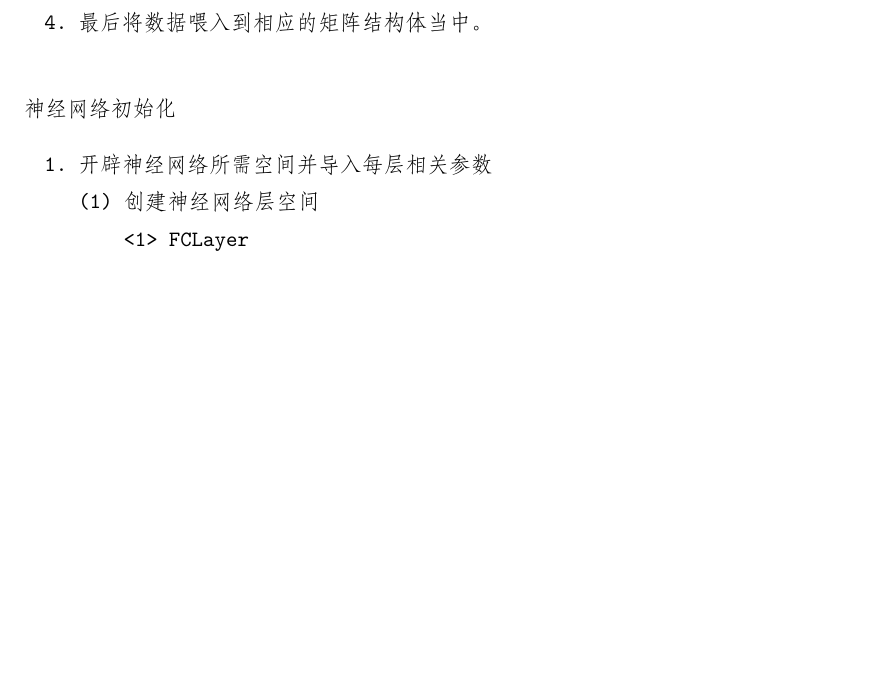
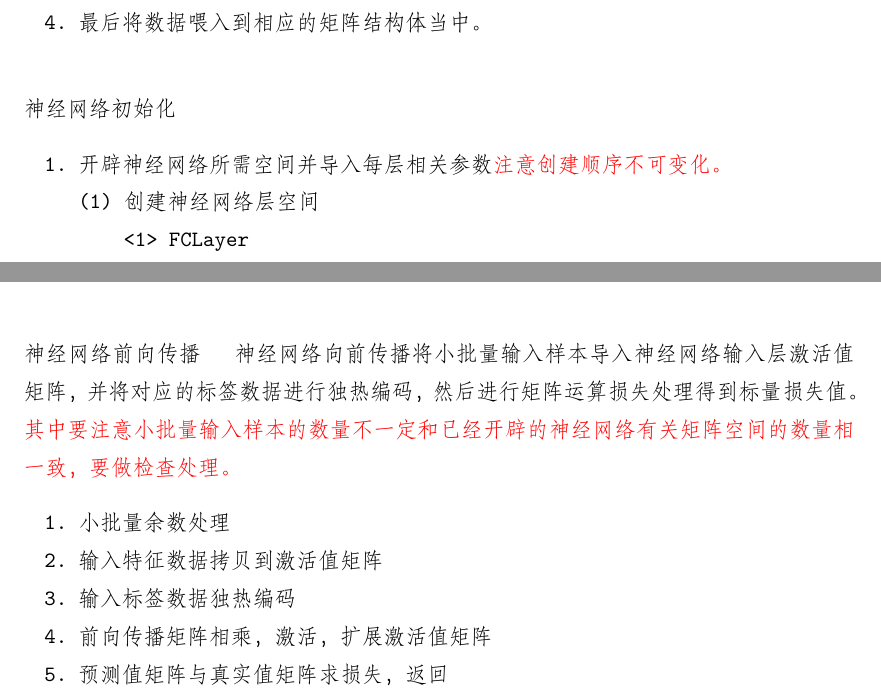
Before and after one commit to fzingithub/TL, a LaTeX document (TL.tex, which reads ThesisFiles/neural_network.tex): part of page 33 of 40 before the commit and two parts of pages 33 and 34 of 40 after it, the two joined at a grey line, cut so that both start at the same text, the shorter picture padded with empty space. Compiled offline with XeLaTeX.

Commit message:
NN forward
NN forward including Remainder processing,onehot coding,Forward matrix operation propagation,Calculated loss.

```diff
--- a/ThesisFiles/neural_network.tex
+++ b/ThesisFiles/neural_network.tex
@@ -845,8 +845,9 @@ typedef struct{
 
 \paragraph{神经网络初始化}
 \begin{enumerate}
-  \item 开辟神经网络所需空间并导入每层相关参数
+  \item 开辟神经网络所需空间并导入每层相关参数\textcolor{red}{注意创建顺序不可变化。}
   \begin{enumerate}[(1)]
     \item 创建神经网络层空间
     \begin{enumerate}[<1>]
       \item FCLayer
+    \end{enumerate}
@@ -880,4 +880,12 @@ typedef struct{
 
 
 
-%\paragraph{神经网络前向传播}
+\paragraph{神经网络前向传播} ~神经网络向前传播将小批量输入样本导入神经网络输入层激活值矩阵，并将对应的标签数据进行独热编码，然后进行矩阵运算损失处理得到标量损失值。\textcolor{red}{其中要注意小批量输入样本的数量不一定和已经开辟的神经网络有关矩阵空间的数量相一致，要做检查处理。}
+
+\begin{enumerate}
+  \item 小批量余数处理
+  \item 输入特征数据拷贝到激活值矩阵
+  \item 输入标签数据独热编码
+  \item 前向传播矩阵相乘，激活，扩展激活值矩阵
+  \item 预测值矩阵与真实值矩阵求损失，返回
+\end{enumerate}
```
Also changed, not shown: TL.pdf, ThesisFiles/neural_network.tex (9 more changed lines).
